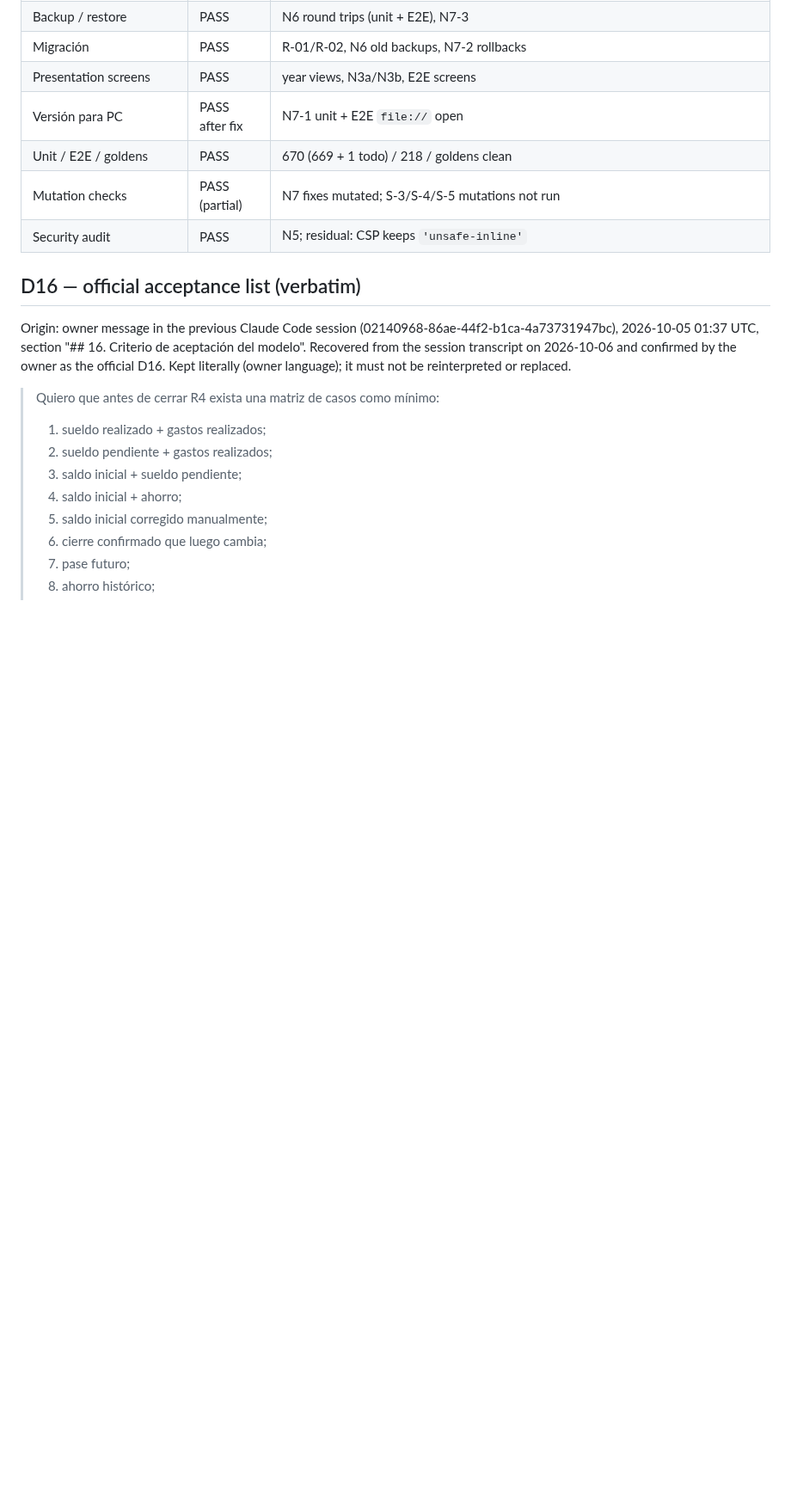
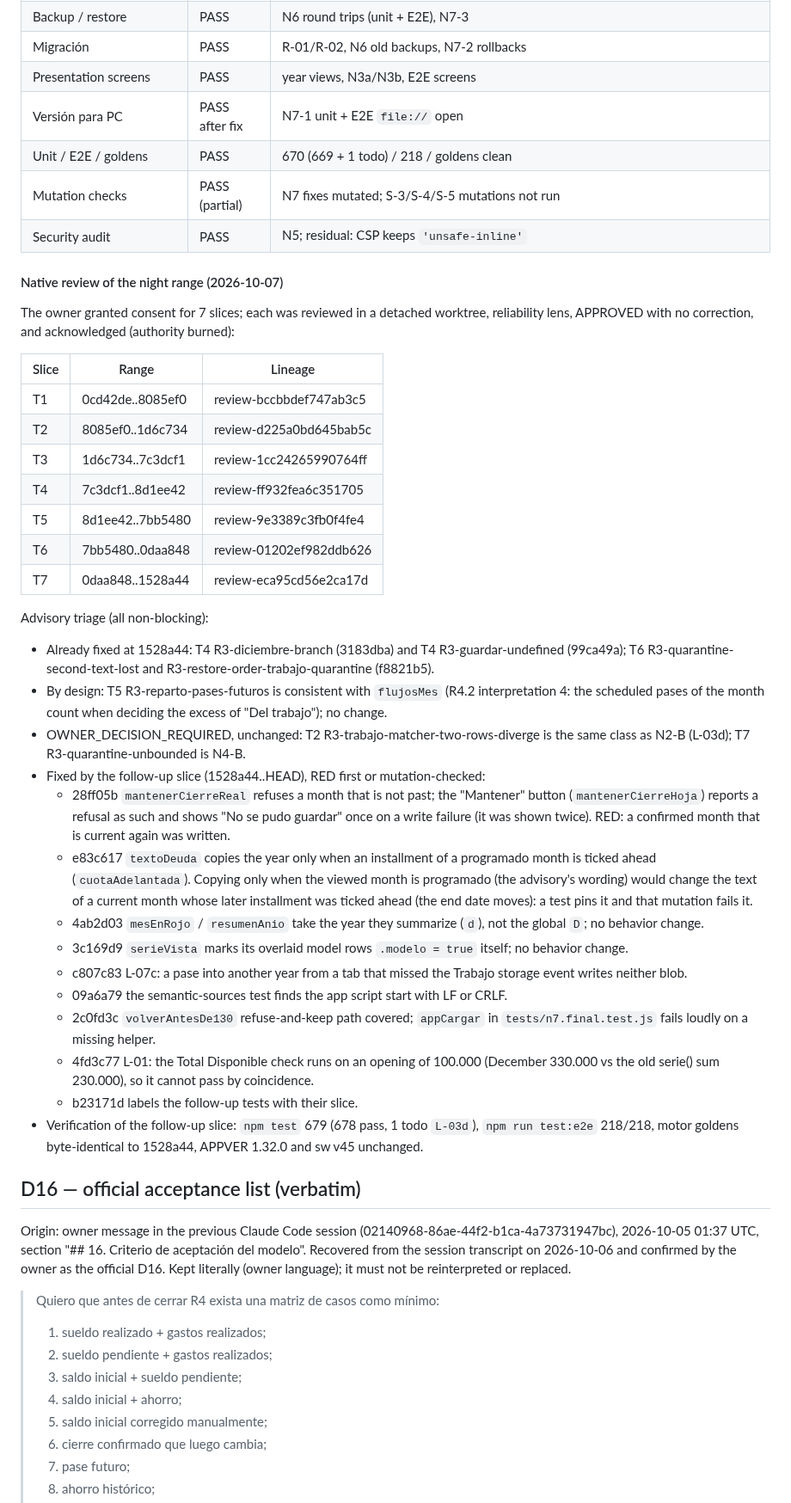
Before and after one commit to kibo-cloud/KF-kibfinanzas, a Markdown page: odd/tasks/repair-sprint-1.md, the part around one of its changes. Shown at 86% size. Rendered like a GitHub page; blank space fills up the shorter version.

Commit message:
docs: record native review of the night range

```diff
--- a/odd/tasks/repair-sprint-1.md
+++ b/odd/tasks/repair-sprint-1.md
@@ -976,6 +980,45 @@ Alpha checklist:
 | Mutation checks | PASS (partial) | N7 fixes mutated; S-3/S-4/S-5 mutations not run |
 | Security audit | PASS | N5; residual: CSP keeps `'unsafe-inline'` |
 
+#### Native review of the night range (2026-10-07)
+
+The owner granted consent for 7 slices; each was reviewed in a detached worktree, reliability lens, APPROVED with no correction, and
+acknowledged (authority burned):
+
+| Slice | Range | Lineage |
+| --- | --- | --- |
+| T1 | 0cd42de..8085ef0 | review-bccbbdef747ab3c5 |
+| T2 | 8085ef0..1d6c734 | review-d225a0bd645bab5c |
+| T3 | 1d6c734..7c3dcf1 | review-1cc24265990764ff |
+| T4 | 7c3dcf1..8d1ee42 | review-ff932fea6c351705 |
+| T5 | 8d1ee42..7bb5480 | review-9e3389c3fb0f4fe4 |
+| T6 | 7bb5480..0daa848 | review-01202ef982ddb626 |
+| T7 | 0daa848..1528a44 | review-eca95cd56e2ca17d |
+
+Advisory triage (all non-blocking):
+- Already fixed at 1528a44: T4 R3-diciembre-branch (3183dba) and T4 R3-guardar-undefined (99ca49a); T6 R3-quarantine-second-text-lost
+  and R3-restore-order-trabajo-quarantine (f8821b5).
+- By design: T5 R3-reparto-pases-futuros is consistent with `flujosMes` (R4.2 interpretation 4: the scheduled pases of the month count
+  when deciding the excess of "Del trabajo"); no change.
+- OWNER_DECISION_REQUIRED, unchanged: T2 R3-trabajo-matcher-two-rows-diverge is the same class as N2-B (L-03d); T7 R3-quarantine-unbounded
+  is N4-B.
+- Fixed by the follow-up slice (1528a44..HEAD), RED first or mutation-checked:
+  - 28ff05b `mantenerCierreReal` refuses a month that is not past; the "Mantener" button (`mantenerCierreHoja`) reports a refusal as such
+    and shows "No se pudo guardar" once on a write failure (it was shown twice). RED: a confirmed month that is current again was written.
+  - e83c617 `textoDeuda` copies the year only when an installment of a programado month is ticked ahead (`cuotaAdelantada`). Copying only
+    when the viewed month is programado (the advisory's wording) would change the text of a current month whose later installment was
+    ticked ahead (the end date moves): a test pins it and that mutation fails it.
+  - 4ab2d03 `mesEnRojo` / `resumenAnio` take the year they summarize (`d`), not the global `D`; no behavior change.
+  - 3c169d9 `serieVista` marks its overlaid model rows `.modelo = true` itself; no behavior change.
+  - c807c83 L-07c: a pase into another year from a tab that missed the Trabajo storage event writes neither blob.
+  - 09a6a79 the semantic-sources test finds the app script start with LF or CRLF.
+  - 2c0fd3c `volverAntesDe130` refuse-and-keep path covered; `appCargar` in `tests/n7.final.test.js` fails loudly on a missing helper.
+  - 4fd3c77 L-01: the Total Disponible check runs on an opening of 100.000 (December 330.000 vs the old serie() sum 230.000), so it
+    cannot pass by coincidence.
+  - b23171d labels the follow-up tests with their slice.
+- Verification of the follow-up slice: `npm test` 679 (678 pass, 1 todo `L-03d`), `npm run test:e2e` 218/218, motor goldens
+  byte-identical to 1528a44, APPVER 1.32.0 and sw v45 unchanged.
+
 ## D16 — official acceptance list (verbatim)
 
 Origin: owner message in the previous Claude Code session (02140968-86ae-44f2-b1ca-4a73731947bc),
```
Also changed, not shown: other parts of odd/tasks/repair-sprint-1.md (+4 -0 lines).
